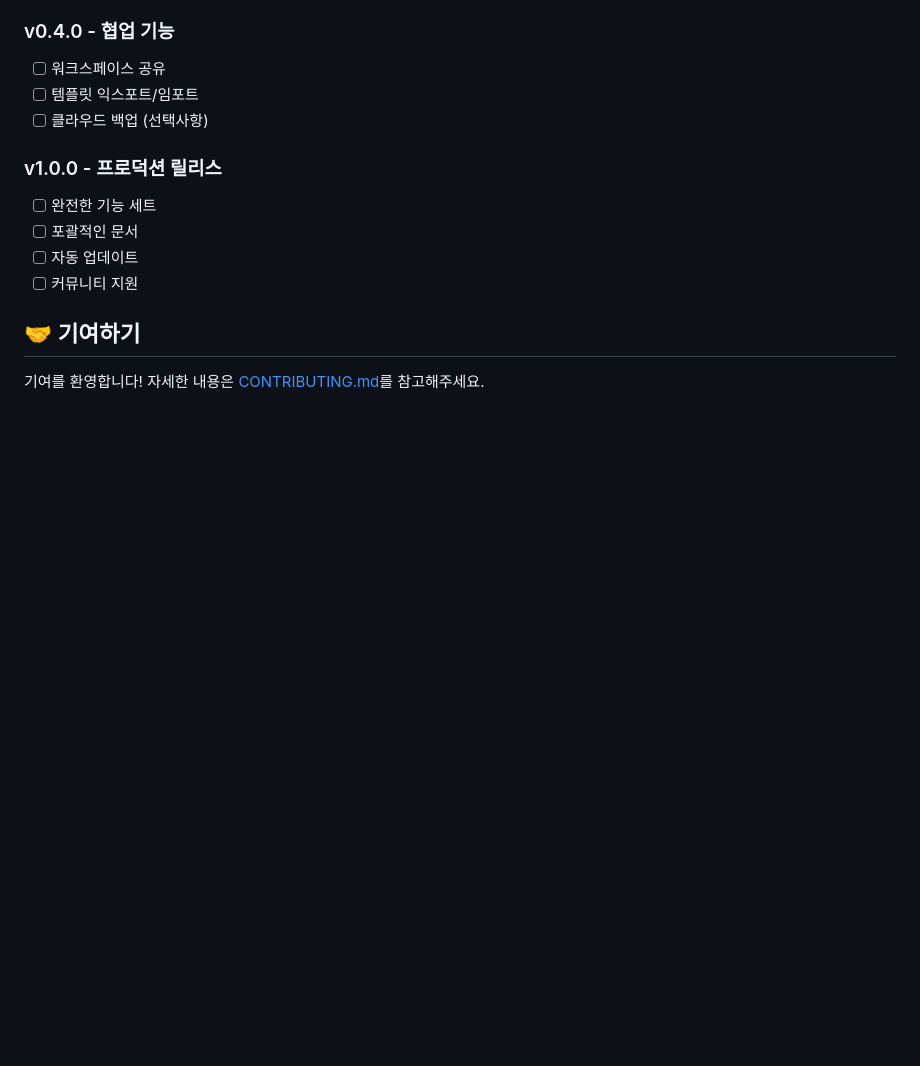
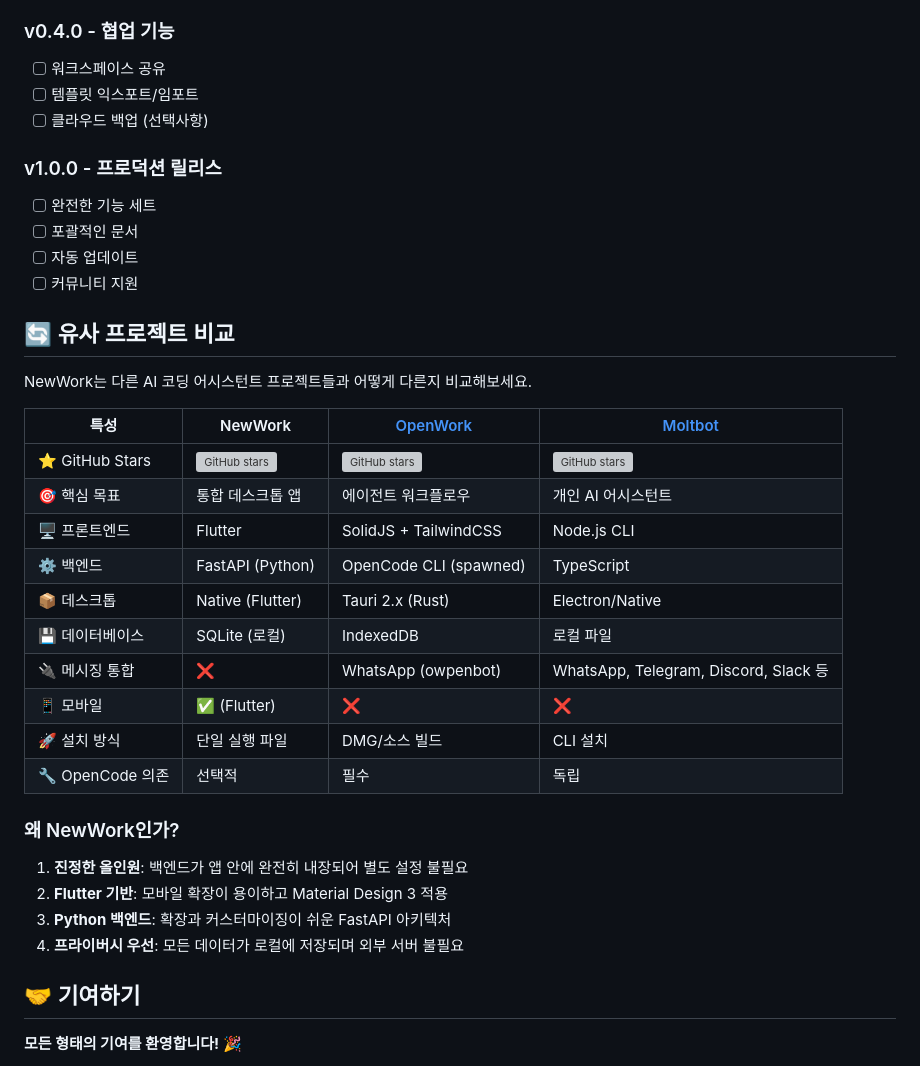
Before and after one commit to eightynine01/newwork, a Markdown page: README.md, the part around one of its changes. Rendered like a GitHub page; blank space fills up the shorter version; grey boxes are pictures that could not be loaded.

```diff
--- a/README.md
+++ b/README.md
@@ -420,7 +420,31 @@ dart format lib/
 - [ ] 자동 업데이트
 - [ ] 커뮤니티 지원
 
+## 🔄 유사 프로젝트 비교
+
+NewWork는 다른 AI 코딩 어시스턴트 프로젝트들과 어떻게 다른지 비교해보세요.
+
+| 특성 | NewWork | [OpenWork](https://github.com/different-ai/openwork) | [Moltbot](https://github.com/moltbot/moltbot) |
+|------|---------|----------|---------|
+| ⭐ GitHub Stars | ![GitHub stars](https://img.shields.io/github/stars/eightynine01/newwork?style=social) | ![GitHub stars](https://img.shields.io/github/stars/different-ai/openwork?style=social) | ![GitHub stars](https://img.shields.io/github/stars/moltbot/moltbot?style=social) |
+| 🎯 핵심 목표 | 통합 데스크톱 앱 | 에이전트 워크플로우 | 개인 AI 어시스턴트 |
+| 🖥️ 프론트엔드 | Flutter | SolidJS + TailwindCSS | Node.js CLI |
+| ⚙️ 백엔드 | FastAPI (Python) | OpenCode CLI (spawned) | TypeScript |
+| 📦 데스크톱 | Native (Flutter) | Tauri 2.x (Rust) | Electron/Native |
+| 💾 데이터베이스 | SQLite (로컬) | IndexedDB | 로컬 파일 |
+| 🔌 메시징 통합 | ❌ | WhatsApp (owpenbot) | WhatsApp, Telegram, Discord, Slack 등 |
+| 📱 모바일 | ✅ (Flutter) | ❌ | ❌ |
+| 🚀 설치 방식 | 단일 실행 파일 | DMG/소스 빌드 | CLI 설치 |
+| 🔧 OpenCode 의존 | 선택적 | 필수 | 독립 |
+
+### 왜 NewWork인가?
+
+1. **진정한 올인원**: 백엔드가 앱 안에 완전히 내장되어 별도 설정 불필요
+2. **Flutter 기반**: 모바일 확장이 용이하고 Material Design 3 적용
+3. **Python 백엔드**: 확장과 커스터마이징이 쉬운 FastAPI 아키텍처
+4. **프라이버시 우선**: 모든 데이터가 로컬에 저장되며 외부 서버 불필요
+
 ## 🤝 기여하기
 
-기여를 환영합니다! 자세한 내용은 [CONTRIBUTING.md](CONTRIBUTING.md)를 참고해주세요.
+**모든 형태의 기여를 환영합니다!** 🎉
 
```
Also changed, not shown: other parts of README.md (+44 -9 lines).
